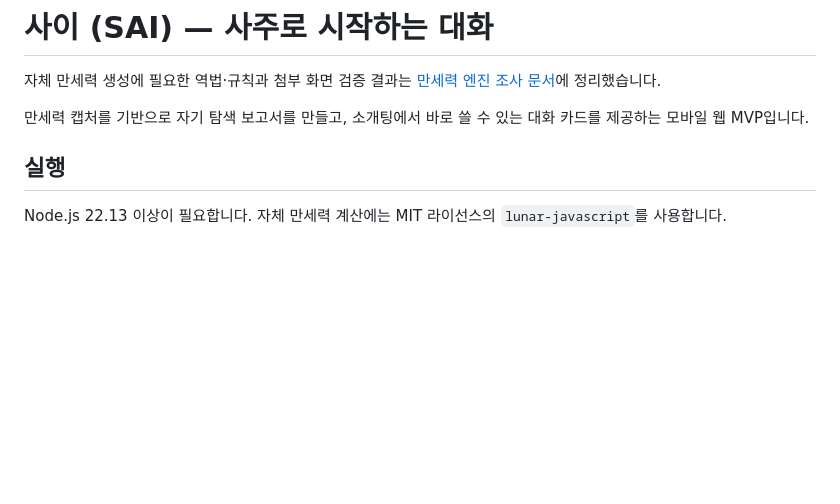
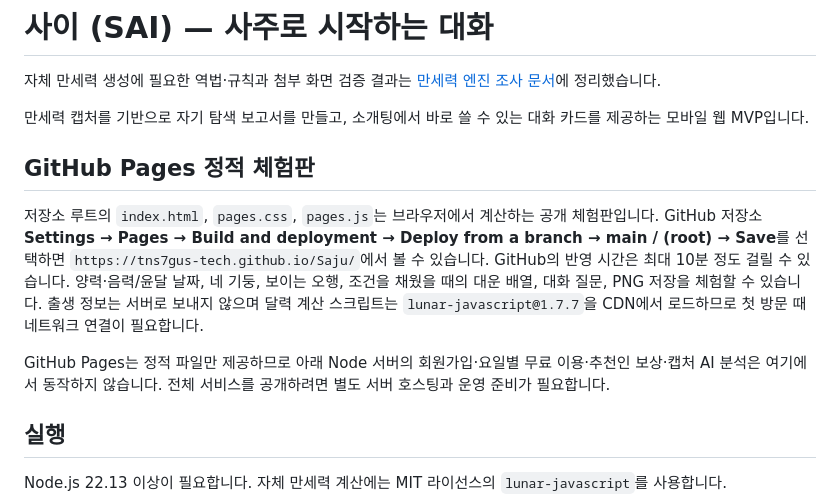
Before and after one commit to tns7gus-tech/Saju, a Markdown page: README.md, the part around the change. GitHub-like rendering; blank space fills up the shorter version.

Commit message:
Document GitHub Pages preview setup and limitations

```diff
--- a/README.md
+++ b/README.md
@@ -3,6 +3,12 @@
 자체 만세력 생성에 필요한 역법·규칙과 첨부 화면 검증 결과는 [만세력 엔진 조사 문서](docs/MANSE_ENGINE.md)에 정리했습니다.
 
 만세력 캡처를 기반으로 자기 탐색 보고서를 만들고, 소개팅에서 바로 쓸 수 있는 대화 카드를 제공하는 모바일 웹 MVP입니다.
+
+## GitHub Pages 정적 체험판
+
+저장소 루트의 `index.html`, `pages.css`, `pages.js`는 브라우저에서 계산하는 공개 체험판입니다. GitHub 저장소 **Settings → Pages → Build and deployment → Deploy from a branch → main / (root) → Save**를 선택하면 `https://tns7gus-tech.github.io/Saju/`에서 볼 수 있습니다. GitHub의 반영 시간은 최대 10분 정도 걸릴 수 있습니다. 양력·음력/윤달 날짜, 네 기둥, 보이는 오행, 조건을 채웠을 때의 대운 배열, 대화 질문, PNG 저장을 체험할 수 있습니다. 출생 정보는 서버로 보내지 않으며 달력 계산 스크립트는 `lunar-javascript@1.7.7`을 CDN에서 로드하므로 첫 방문 때 네트워크 연결이 필요합니다.
+
+GitHub Pages는 정적 파일만 제공하므로 아래 Node 서버의 회원가입·요일별 무료 이용·추천인 보상·캡처 AI 분석은 여기에서 동작하지 않습니다. 전체 서비스를 공개하려면 별도 서버 호스팅과 운영 준비가 필요합니다.
 
 ## 실행
 
```
